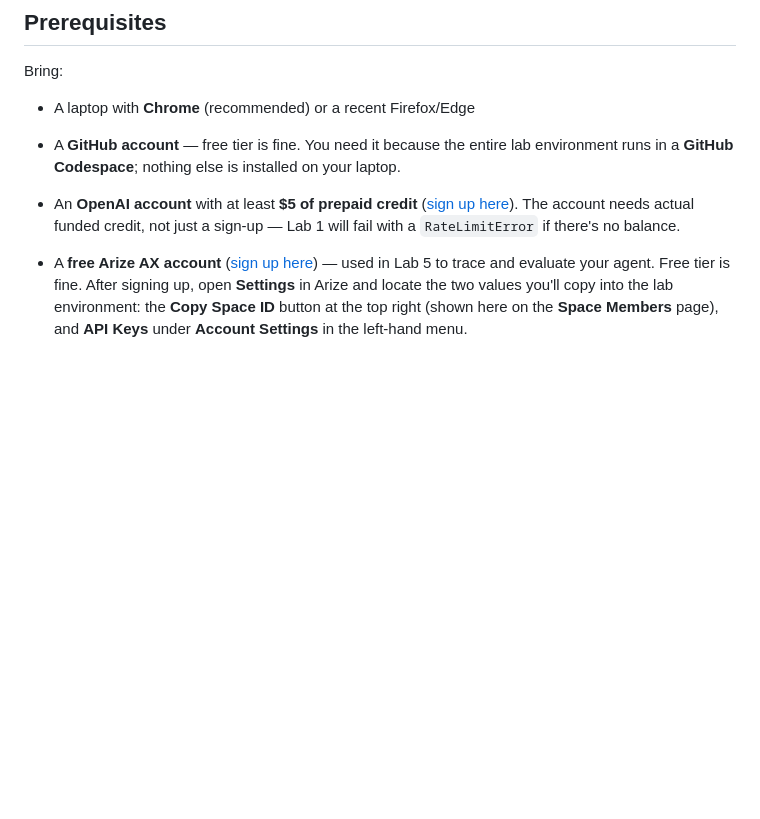
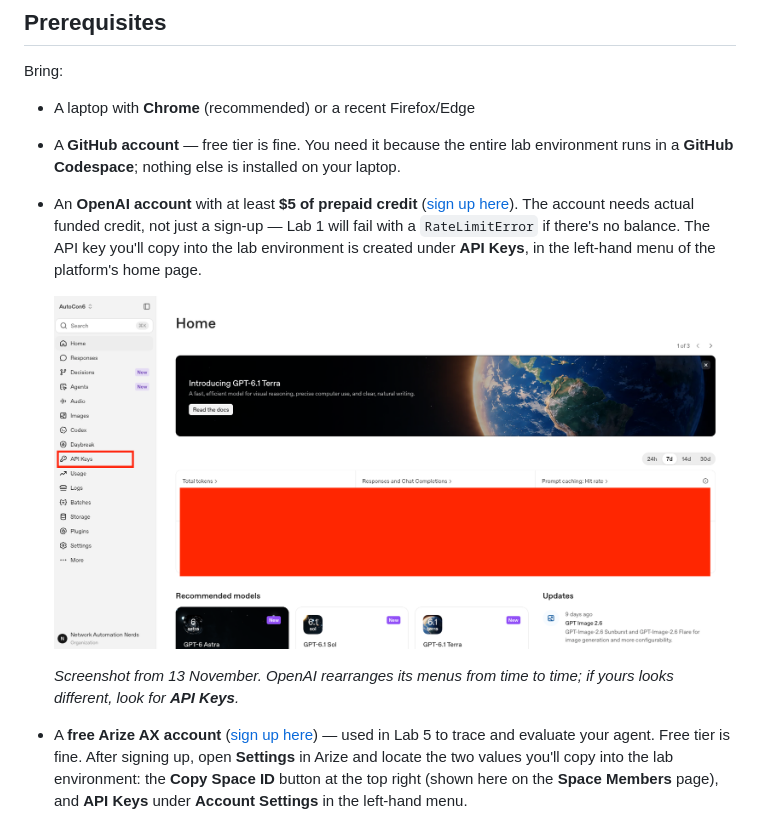
Before and after one commit to ericchou1/autocon6-ws-d1-ai-for-the-network-forward-engineer-workshop, a Markdown page: README.md, the part around the change. Rendered like a GitHub page; pictures changed too: images/openai-api-keys.png (added); blank space fills up the shorter version.

```diff
--- a/README.md
+++ b/README.md
@@ -40,7 +40,11 @@ Bring:
 
 - A laptop with **Chrome** (recommended) or a recent Firefox/Edge
 - A **GitHub account** — free tier is fine. You need it because the entire lab environment runs in a **GitHub Codespace**; nothing else is installed on your laptop.
-- An **OpenAI account** with at least **$5 of prepaid credit** ([sign up here](https://platform.openai.com)). The account needs actual funded credit, not just a sign-up — Lab 1 will fail with a `RateLimitError` if there's no balance.
+- An **OpenAI account** with at least **$5 of prepaid credit** ([sign up here](https://platform.openai.com)). The account needs actual funded credit, not just a sign-up — Lab 1 will fail with a `RateLimitError` if there's no balance. The API key you'll copy into the lab environment is created under **API Keys**, in the left-hand menu of the platform's home page.
+
+  ![The OpenAI platform Home page. In the left-hand menu, API Keys is boxed in red, between Daybreak and Usage. The project selector at the top left reads AutoCon6, and the usage charts in the middle of the page are covered](images/openai-api-keys.png)
+
+  *Screenshot from 13 November. OpenAI rearranges its menus from time to time; if yours looks different, look for **API Keys**.*
 - A **free Arize AX account** ([sign up here](https://app.arize.com)) — used in Lab 5 to trace and evaluate your agent. Free tier is fine. After signing up, open **Settings** in Arize and locate the two values you'll copy into the lab environment: the **Copy Space ID** button at the top right (shown here on the **Space Members** page), and **API Keys** under **Account Settings** in the left-hand menu.
 
   ![Arize Settings with Space Members selected in the left-hand menu. Two things are boxed in red: the Copy Space ID button at the top right of the page, and API Keys in the left-hand menu under Account Settings. The space name and the member's email address are covered](images/arize-space-id-api-keys.png)
```
Also changed, not shown: WORKSHOP_FAQ.md (+6 -0 lines).
